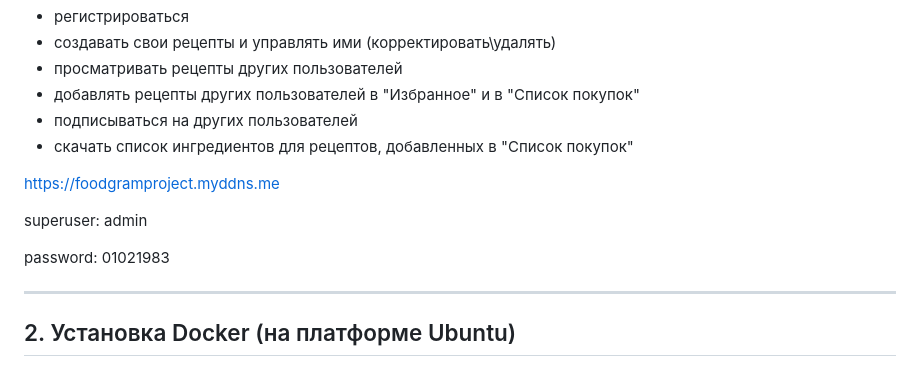
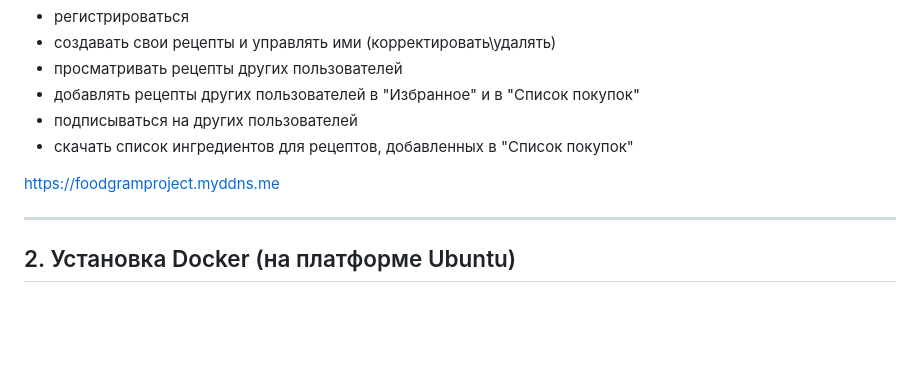
Before and after one commit to juliana-str/foodgram-project-react, a Markdown page: README.md, the part around the change. GitHub-like rendering; blank space fills up the shorter version.

```diff
--- a/README.md
+++ b/README.md
@@ -22,10 +22,6 @@
   - скачать список ингредиентов для рецептов, добавленных в "Список покупок"
 
 https://foodgramproject.myddns.me
-
-superuser: admin
-
-password: 01021983
 
 ---
 ## 2. Установка Docker (на платформе Ubuntu) <a id=2></a>
```
